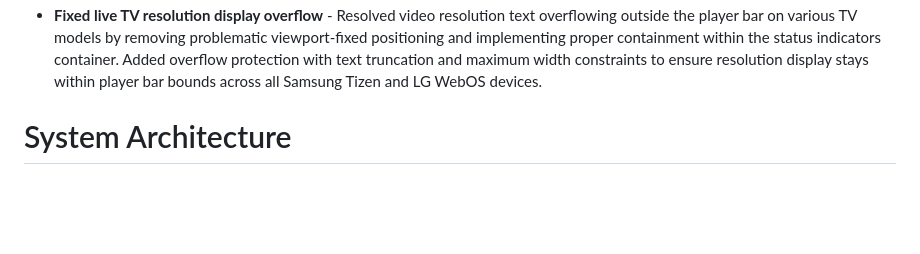
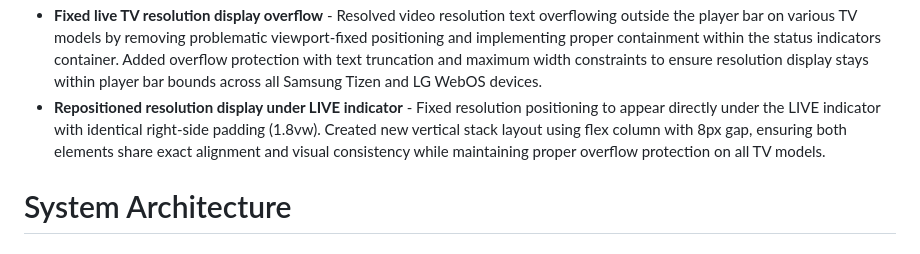
Before and after one commit to Mooxergames/LGTV-master, a Markdown page: replit.md, the part around the change. Rendered like a GitHub page; blank space fills up the shorter version.

Commit message:
Reposition video resolution display under the live indicator
Adjusted layout to place video resolution directly below the LIVE indicator with consistent right-side padding (1.8vw), utilizing a vertical flex column for alignment and overflow protection.

Replit-Commit-Author: Agent
Replit-Commit-Session-Id: f9424a62-689b-40c7-aa3c-a21b953312fb
Replit-Commit-Checkpoint-Type: full_checkpoint
Replit-Commit-Screenshot-Url: https://storage.googleapis.com/screenshot-production-us-central1/280a4d59-8123-4219-9d1e-2c6a88b81291/f9424a62-689b-40c7-aa3c-a21b953312fb/24o6dbT

```diff
--- a/replit.md
+++ b/replit.md
@@ -21,6 +21,7 @@ Preferred communication style: Simple, everyday language.
 - **Fixed Samsung TV resolution display bug** - Resolved issue where live TV resolution would show "undefined*undefined" after initial correct display by adding proper validation for Samsung webapis.avplay.getCurrentStreamInfo() Width/Height values. Resolution now falls back gracefully to channel name-based display when Samsung API values are invalid.
 - **Enhanced aspect ratio controls for VOD player** - Implemented comprehensive aspect ratio cycling system for both Samsung Tizen and LG WebOS platforms. Samsung now cycles through Auto/Fit Screen/Fill Screen modes using native webapis.avplay.setDisplayMethod(), while LG uses CSS object-fit properties (contain/cover/fill) for equivalent functionality. Both platforms provide silent aspect ratio switching without user notifications.
 - **Fixed live TV resolution display overflow** - Resolved video resolution text overflowing outside the player bar on various TV models by removing problematic viewport-fixed positioning and implementing proper containment within the status indicators container. Added overflow protection with text truncation and maximum width constraints to ensure resolution display stays within player bar bounds across all Samsung Tizen and LG WebOS devices.
+- **Repositioned resolution display under LIVE indicator** - Fixed resolution positioning to appear directly under the LIVE indicator with identical right-side padding (1.8vw). Created new vertical stack layout using flex column with 8px gap, ensuring both elements share exact alignment and visual consistency while maintaining proper overflow protection on all TV models.
 
 # System Architecture
 
```
